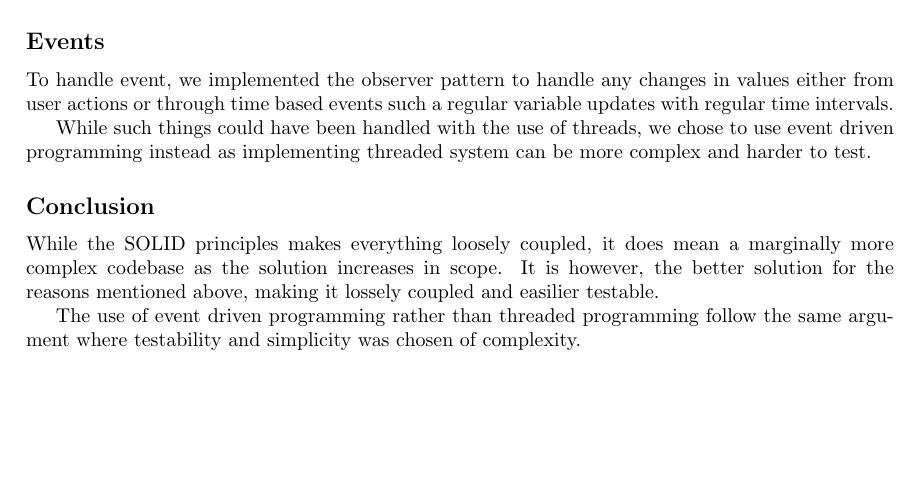
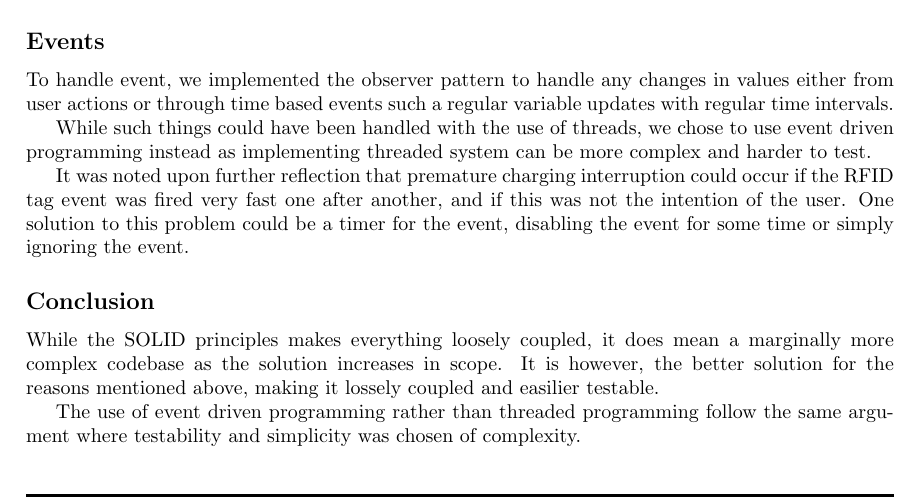
Before and after one commit to UniquesKernel/ChargingStation, a LaTeX document (Journal/ChargingStation.tex, which reads Journal/02-Body/DesignReflection.tex): part of page 5 of 8 before the commit and part of page 5 of 9 after it, cut so that both start at the same text, the shorter picture padded with empty space. Compiled offline with pdfLaTeX.

Commit message:
more-reflection

```diff
--- a/Journal/02-Body/DesignReflection.tex
+++ b/Journal/02-Body/DesignReflection.tex
@@ -33,6 +33,9 @@ While such things could have been handled with the use of threads, we chose to u
 event driven programming instead as implementing threaded system can be more complex
 and harder to test.
 
+It was noted upon further reflection that premature charging interruption could occur if the RFID tag event was fired very fast one after another, and if this was not the intention of the user.
+One solution to this problem could be a timer for the event, disabling the event for some time or simply ignoring the event.
+
 \subsection{Conclusion}
 
 While the SOLID principles makes everything loosely coupled, it does mean a marginally more
```
